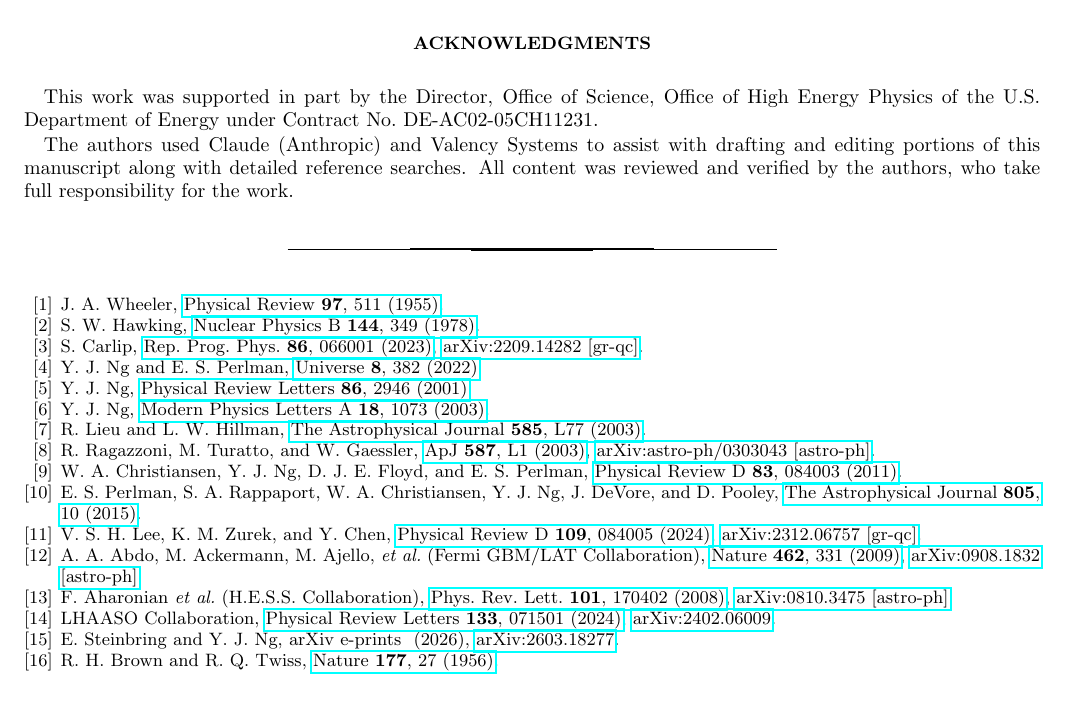
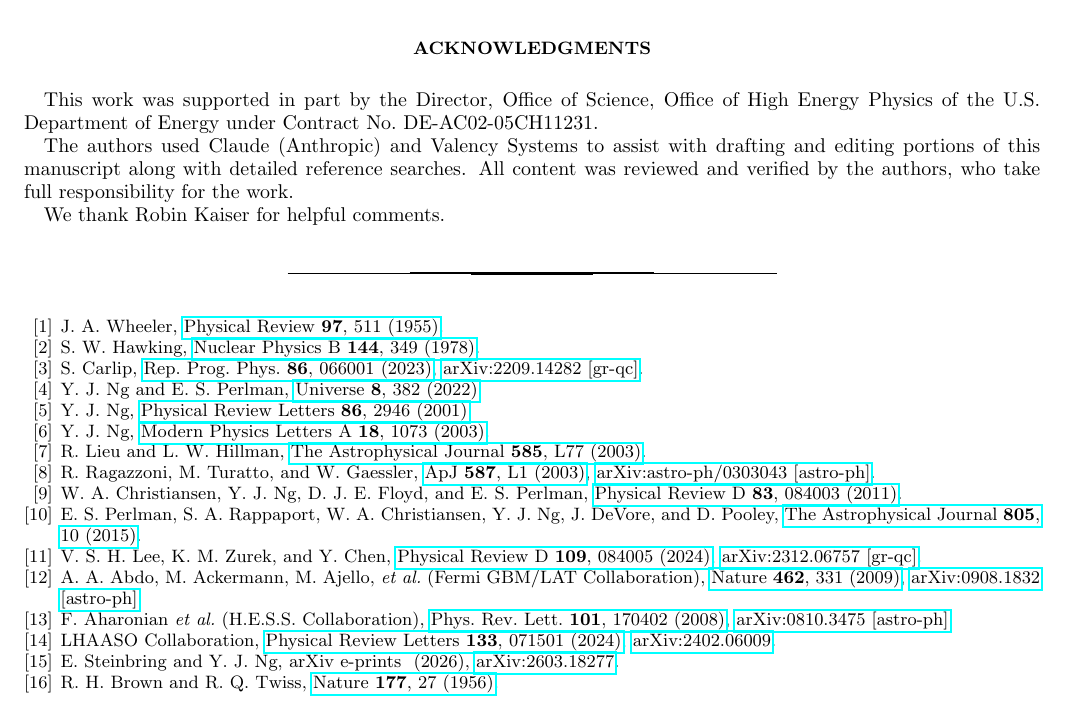
Before and after one commit to AlexGKim/foam, a LaTeX paper (docs/paper.tex): part of page 18 of 19, cut so that both start at the same text. Compiled offline with pdfLaTeX.

Commit message:
Add Robin Kaiser acknowledgement
Co-Authored-By: Claude Sonnet 4.6 <noreply@anthropic.com>

```diff
--- a/docs/paper.tex
+++ b/docs/paper.tex
@@ -1774,6 +1774,8 @@ High Energy Physics of the U.S.\ Department of Energy under Contract No.\
 DE-AC02-05CH11231.
 
 The authors used Claude (Anthropic) and Valency Systems to assist with drafting and editing portions of this manuscript along with detailed reference searches. All content was reviewed and verified by the authors, who take full responsibility for the work.
+
+We thank Robin Kaiser for helpful comments.
 \end{acknowledgments}
 
 \bibliographystyle{apsrev4-2}
```
Also changed, not shown: docs/paper.pdf.
